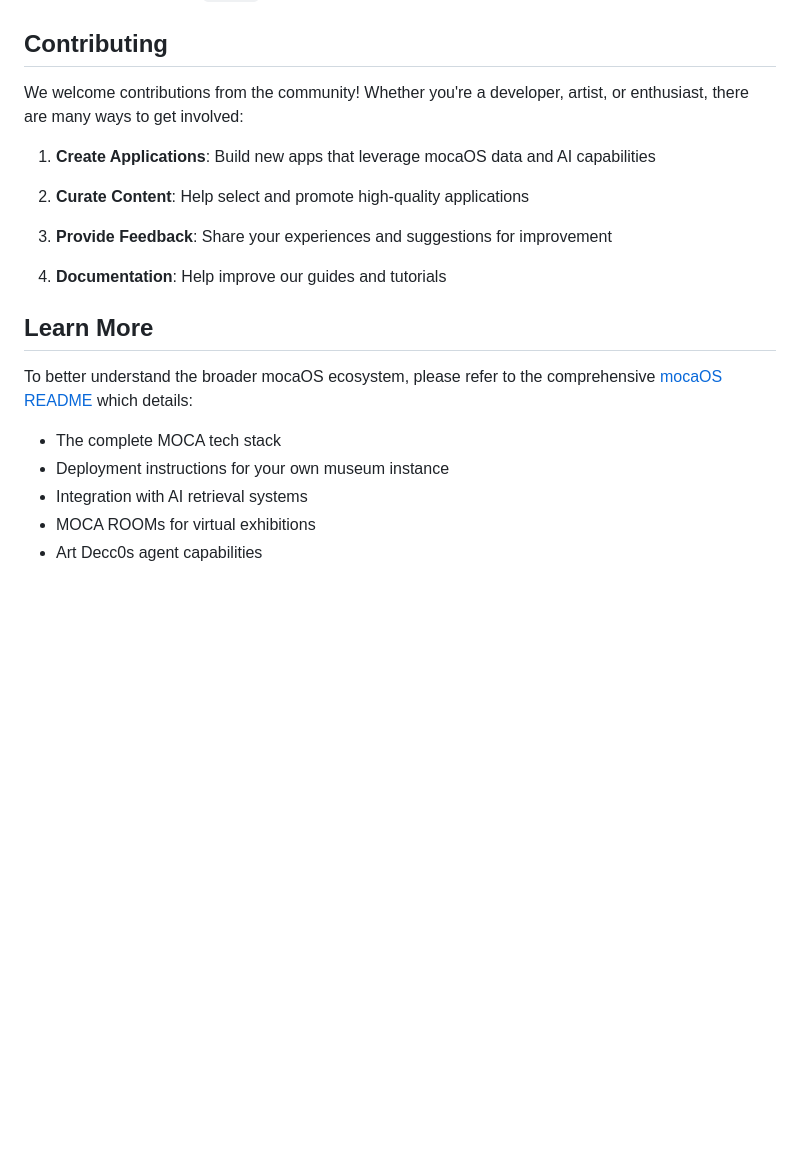
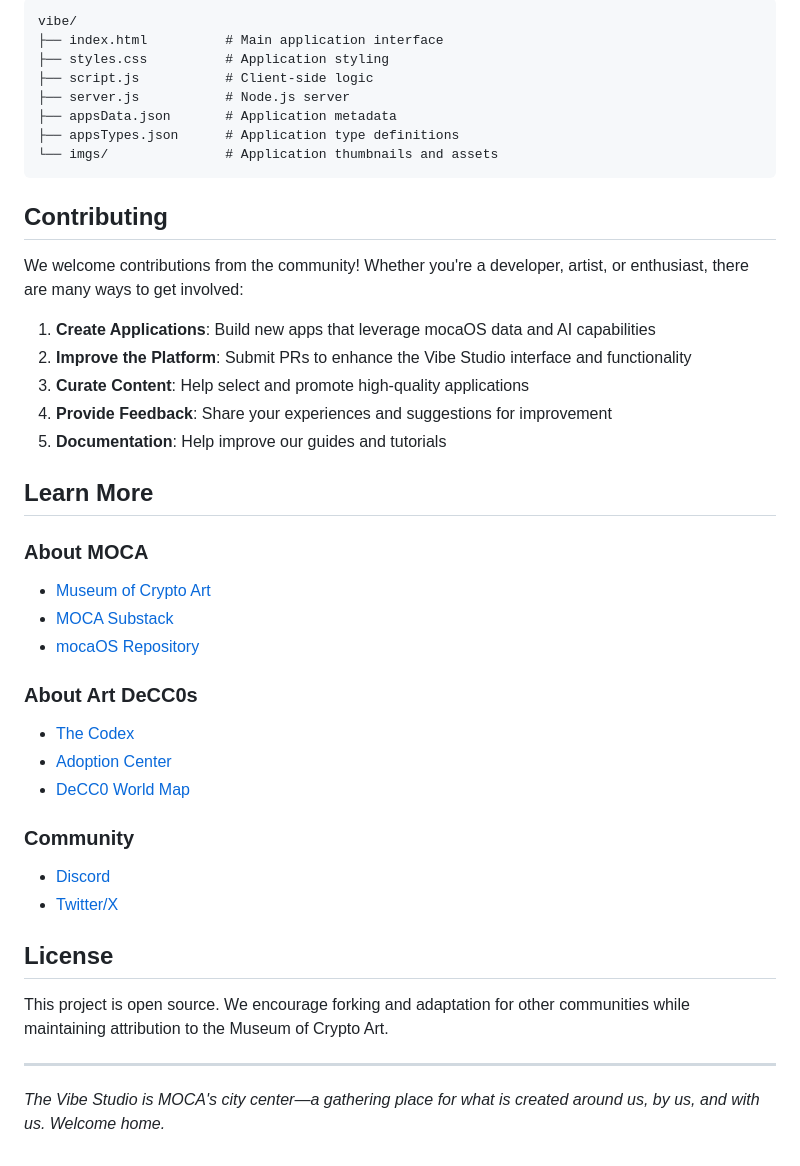
Before and after one commit to mocaOS/vibe, a Markdown page: README.md, the part around one of its changes. Rendered like a GitHub page; blank space fills up the shorter version.

````diff
--- a/README.md
+++ b/README.md
@@ -90,25 +123,45 @@ To stop the server, press `Ctrl+C` in the terminal where it's running.
 
+```
+vibe/
+├── index.html          # Main application interface
+├── styles.css          # Application styling
+├── script.js           # Client-side logic
+├── server.js           # Node.js server
+├── appsData.json       # Application metadata
+├── appsTypes.json      # Application type definitions
+└── imgs/               # Application thumbnails and assets
+```
 
 ## Contributing
 
 We welcome contributions from the community! Whether you're a developer, artist, or enthusiast, there are many ways to get involved:
 
 1. **Create Applications**: Build new apps that leverage mocaOS data and AI capabilities
-
-2. **Curate Content**: Help select and promote high-quality applications
-
-3. **Provide Feedback**: Share your experiences and suggestions for improvement
-
-4. **Documentation**: Help improve our guides and tutorials
-
-
+2. **Improve the Platform**: Submit PRs to enhance the Vibe Studio interface and functionality
+3. **Curate Content**: Help select and promote high-quality applications
+4. **Provide Feedback**: Share your experiences and suggestions for improvement
+5. **Documentation**: Help improve our guides and tutorials
 
 ## Learn More
 
-To better understand the broader mocaOS ecosystem, please refer to the comprehensive [mocaOS README](mocaOS-readme/README.md) which details:
+### About MOCA
+- [Museum of Crypto Art](https://v2.museumofcryptoart.com/)
+- [MOCA Substack](https://museumofcrypto.substack.com/)
+- [mocaOS Repository](https://github.com/mocaOS/museum)
 
-- The complete MOCA tech stack
-- Deployment instructions for your own museum instance
-- Integration with AI retrieval systems
-- MOCA ROOMs for virtual exhibitions
-- Art Decc0s agent capabilities
+### About Art DeCC0s
+- [The Codex](https://codex.decc0s.com/)
+- [Adoption Center](https://adopt.decc0s.com/)
+- [DeCC0 World Map](https://map.decc0s.com)
+
+### Community
+- [Discord](https://discord.gg/Rs7wxUTrWV)
+- [Twitter/X](https://x.com/reneil1337)
+
+## License
+
+This project is open source. We encourage forking and adaptation for other communities while maintaining attribution to the Museum of Crypto Art.
+
+---
+
+*The Vibe Studio is MOCA's city center—a gathering place for what is created around us, by us, and with us. Welcome home.*
````
Also changed, not shown: other parts of README.md (+69 -36 lines).
